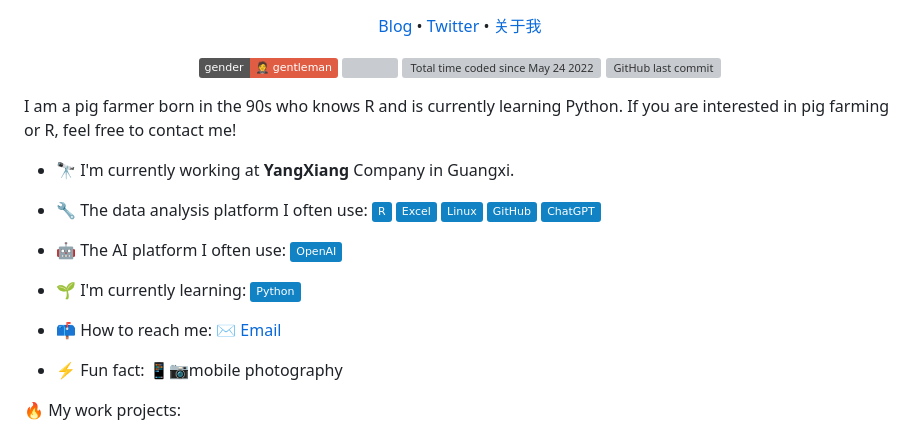
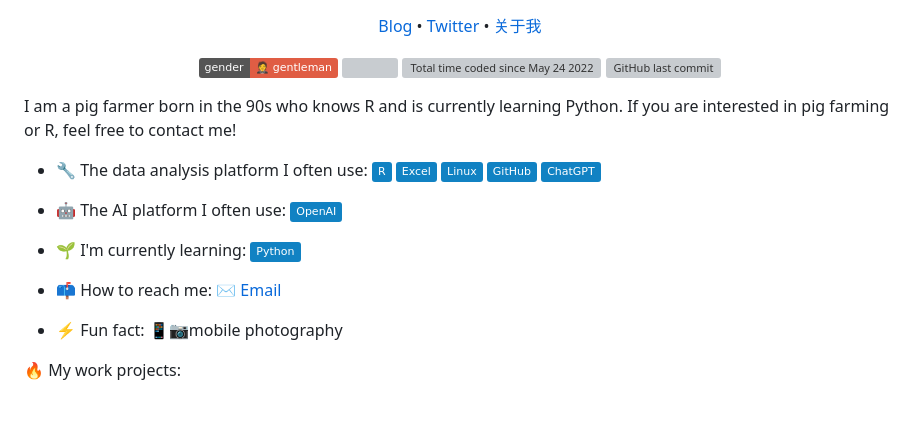
Before and after one commit to tony2015116/tony2015116, a Markdown page: README.md, the part around the change printed below. Drawn GitHub-style; badges without logos; blank space fills up the shorter version; grey boxes are pictures that could not be loaded.

```diff
--- a/README.md
+++ b/README.md
@@ -15,8 +15,6 @@
 
 I am a pig farmer born in the 90s who knows R and is currently learning Python. If you are interested in pig farming or R, feel free to contact me!
 
--   :telescope: I'm currently working at **YangXiang** Company in Guangxi.
-
 -   :wrench: The data analysis platform I often use:
 ![R](https://img.shields.io/badge/-R-blue?&logo=R&logoColor=blue&labelColor=5c5c5c&color=1182c3)
 ![Excel](https://img.shields.io/badge/-Excel-blue?logo=microsoftexcel&logoColor=green&labelColor=5c5c5c&color=1182c3)
```
Also changed, not shown: other parts of README.md (+1 -1 lines).
